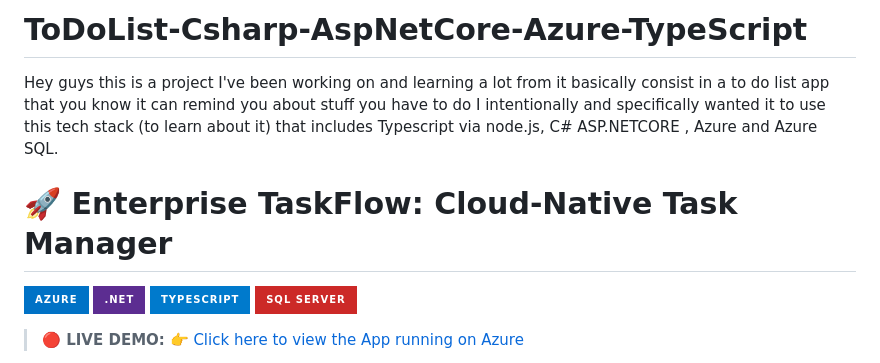
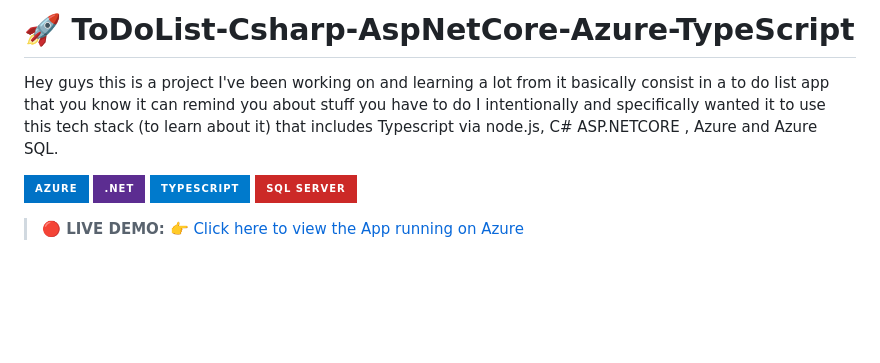
Before and after one commit to francisco-rivera-viveros/ToDoList-Csharp-AspNetCore-Azure-TypeScript, a Markdown page: README.md, the part around the change. GitHub-like rendering; badges without logos; blank space fills up the shorter version.

```diff
--- a/README.md
+++ b/README.md
@@ -1,8 +1,8 @@
-# ToDoList-Csharp-AspNetCore-Azure-TypeScript
+# 🚀 ToDoList-Csharp-AspNetCore-Azure-TypeScript
 Hey guys this is a project I've been working on and learning a lot from it basically consist in a to do list app that you know it can remind you about stuff you have to do I intentionally and specifically wanted it to use this tech stack (to learn about it) that includes Typescript via node.js, C# ASP.NETCORE , Azure and Azure SQL.
 
 
-# 🚀 Enterprise TaskFlow: Cloud-Native Task Manager
+
 
 ![Azure](https://img.shields.io/badge/azure-%230072C6.svg?style=for-the-badge&logo=microsoftazure&logoColor=white)
 ![.Net](https://img.shields.io/badge/.NET-5C2D91?style=for-the-badge&logo=.net&logoColor=white)
```
